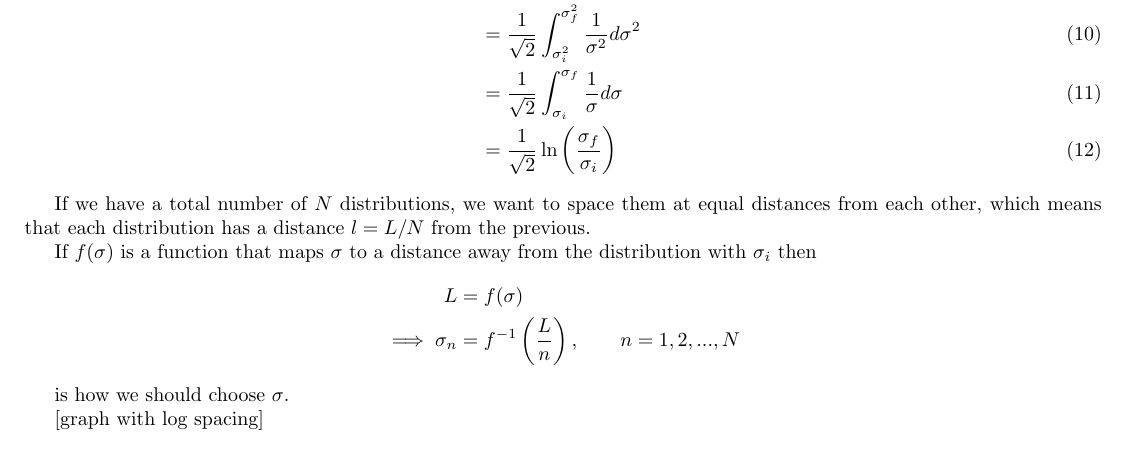
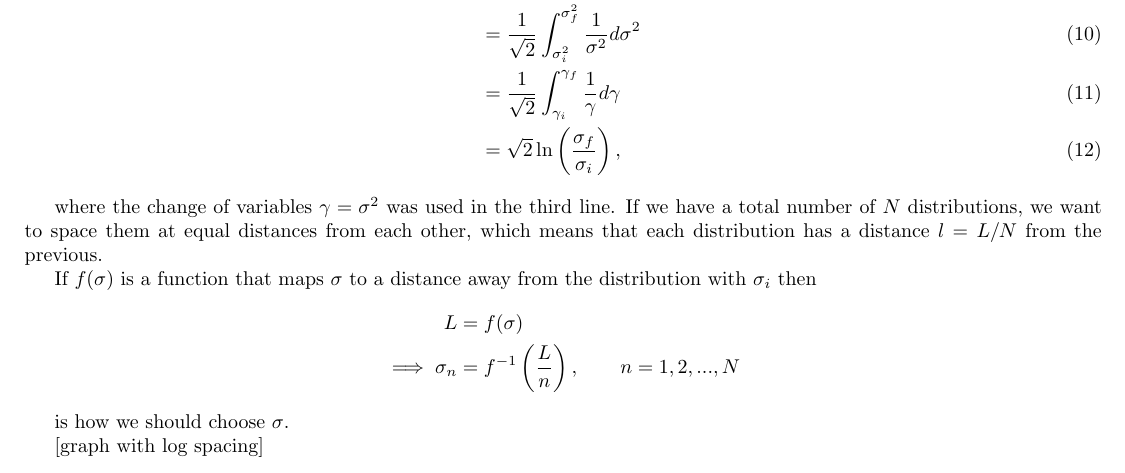
Before and after one commit to gregoryross/Walkthroughs, a LaTeX document (Computing_Thermodynamic_Length/thermodynamic length.tex): part of page 2 of 2, cut so that both start at the same text. Compiled offline with pdfLaTeX.

Commit message:
Minor correction to typo in derivation

```diff
--- a/Computing_Thermodynamic_Length/thermodynamic length.tex
+++ b/Computing_Thermodynamic_Length/thermodynamic length.tex
@@ -69,11 +69,11 @@ The thermodynamic length is therefore given by
 \begin{align}
 L &= \int_{\sigma_i^2}^{\sigma_f^2} \sqrt{\frac{1}{2\sigma^4} (d\sigma^2)^2} \\
 &= \frac{1}{\sqrt{2}}\int_{\sigma_i^2}^{\sigma_f^2} \frac{1}{\sigma^2} d\sigma^2 \\
-&= \frac{1}{\sqrt{2}}\int_{\sigma_i}^{\sigma_f} \frac{1}{\sigma} d\sigma \\
-&= \frac{1}{\sqrt{2}}\ln\left(\frac{\sigma_f}{\sigma_i}\right)
+&= \frac{1}{\sqrt{2}}\int_{\gamma_i}^{\gamma_f} \frac{1}{\gamma} d\gamma \\
+&= \sqrt{2}\ln\left(\frac{\sigma_f}{\sigma_i}\right),
 \end{align}
 
-If we have a total number of $N$ distributions, we want to space them at equal distances from each other, which means that each distribution has a distance $l = L/N$ from the previous.
+where the change of variables $\gamma=\sigma^2$ was used in the third line. If we have a total number of $N$ distributions, we want to space them at equal distances from each other, which means that each distribution has a distance $l = L/N$ from the previous.
 
 If $f(\sigma)$ is a function that maps $\sigma$ to a distance away from the distribution with $\sigma_i$ then
 \begin{align*}
```
Also changed, not shown: Computing_Thermodynamic_Length/thermodynamic length.pdf.
